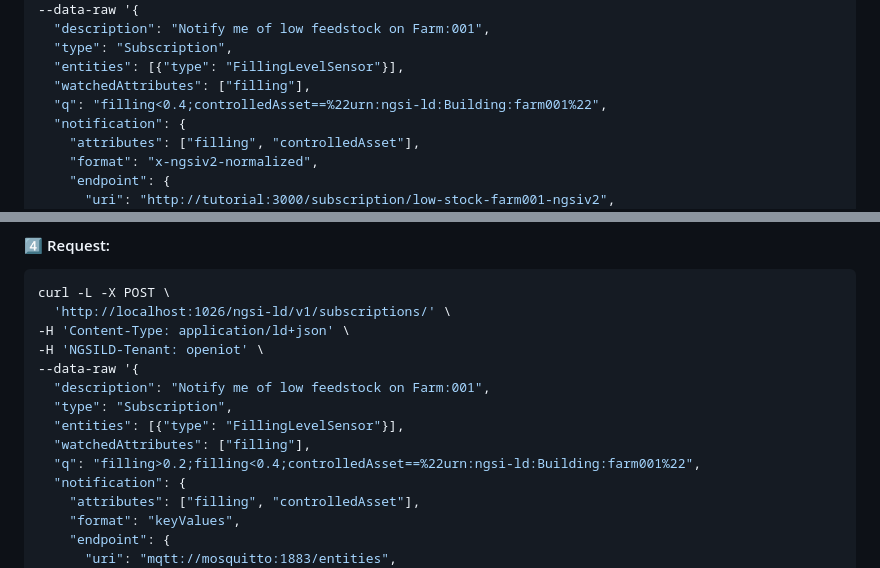
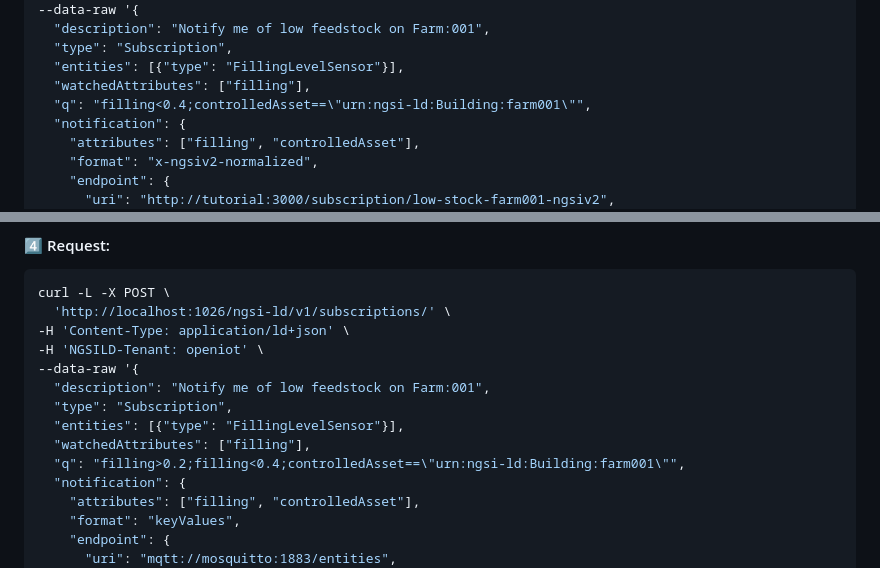
Before and after one commit to FIWARE/tutorials.Subscriptions, a Markdown page: README.md, 2 parts joined by grey strips. Drawn GitHub-style.

```diff
--- a/README.md
+++ b/README.md
@@ -408,7 +408,7 @@ curl -L -X POST \
   "type": "Subscription",
   "entities": [{"type": "FillingLevelSensor"}],
   "watchedAttributes": ["filling"],
-  "q": "filling<0.4;controlledAsset==%22urn:ngsi-ld:Building:farm001%22",
+  "q": "filling<0.4;controlledAsset==\"urn:ngsi-ld:Building:farm001\"",
   "notification": {
     "attributes": ["filling", "controlledAsset"],
     "format": "x-ngsiv2-normalized",
@@ -491,7 +491,7 @@ curl -L -X POST \
   "type": "Subscription",
   "entities": [{"type": "FillingLevelSensor"}],
   "watchedAttributes": ["filling"],
-  "q": "filling>0.2;filling<0.4;controlledAsset==%22urn:ngsi-ld:Building:farm001%22",
+  "q": "filling>0.2;filling<0.4;controlledAsset==\"urn:ngsi-ld:Building:farm001\"",
   "notification": {
     "attributes": ["filling", "controlledAsset"],
     "format": "keyValues",
```
Also changed, not shown: other parts of README.md (+4 -4 lines).
